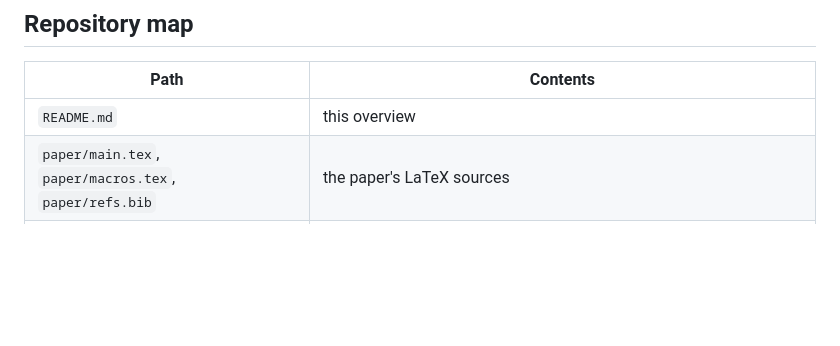
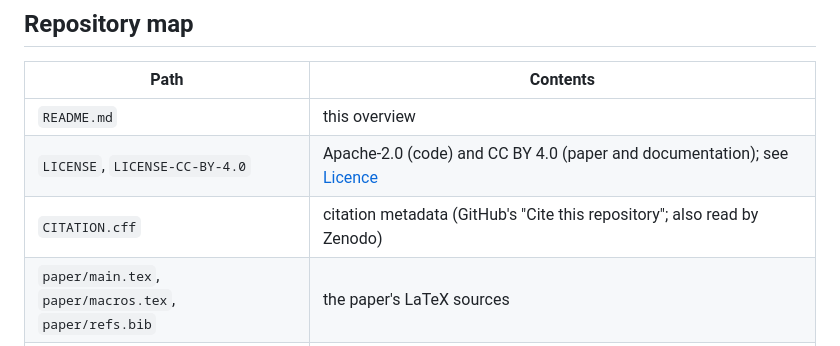
Before and after one commit to nic410/dirichlet-critical-zeros, a Markdown page: README.md, the part around the change. Rendered like a GitHub page; blank space fills up the shorter version.

Commit message:
README: list LICENSE files and CITATION.cff in the repository map [skip ci]
Co-Authored-By: Claude Opus 5.5 (1M context) <noreply@anthropic.com>

```diff
--- a/README.md
+++ b/README.md
@@ -96,6 +96,8 @@ including errors found and corrected along the way, is in [`docs/VERIFICATION.md
 | Path | Contents |
 |---|---|
 | `README.md` | this overview |
+| `LICENSE`, `LICENSE-CC-BY-4.0` | Apache-2.0 (code) and CC BY 4.0 (paper and documentation); see [Licence](#licence) |
+| `CITATION.cff` | citation metadata (GitHub's "Cite this repository"; also read by Zenodo) |
 | `paper/main.tex`, `paper/macros.tex`, `paper/refs.bib` | the paper's LaTeX sources |
 | `paper/lemmas/` | the section files that `main.tex` inputs: `lemma-B-majorant.tex` (§§5.7–5.8), `lemma-A.tex` (§6.1), `lemma-toeplitz-C.tex` (§6.2), `polyheight.tex` (§9), `constants.tex` (App. A.5) |
 | `paper/main.pdf` | the compiled paper (74 pages) |
```
